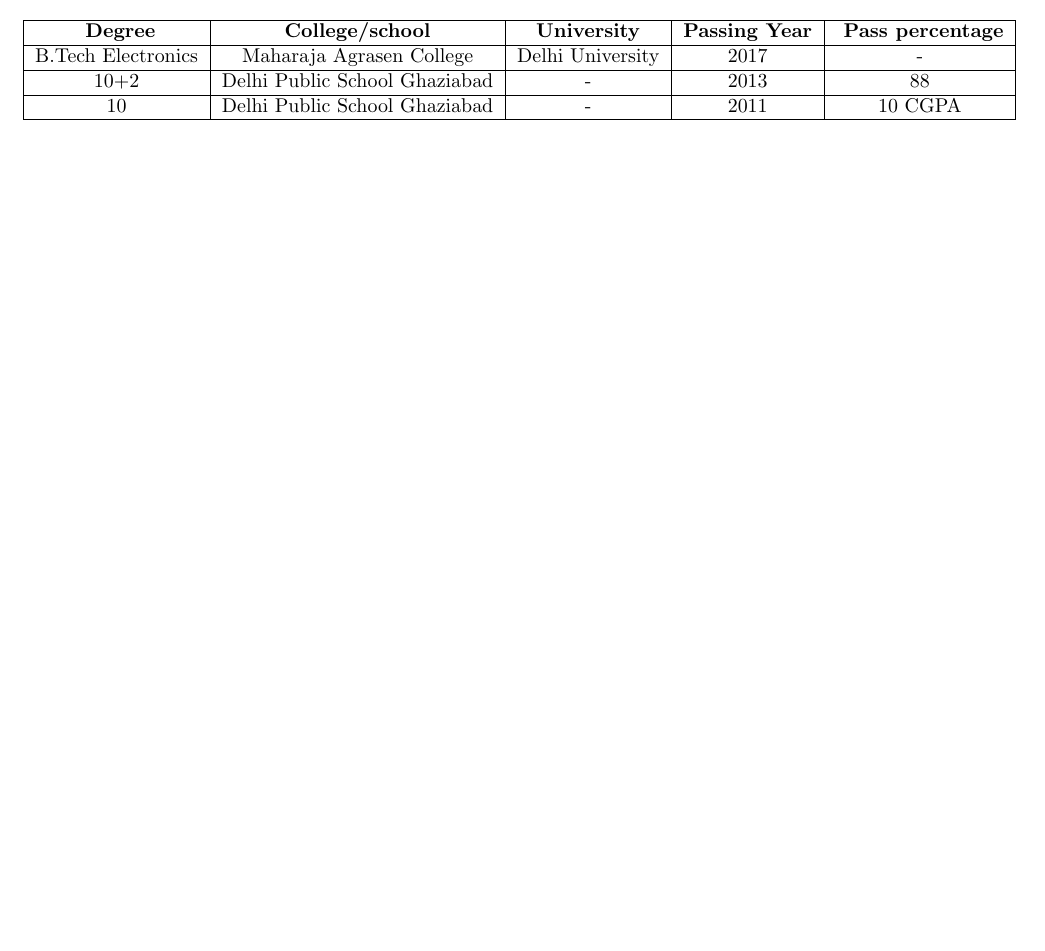
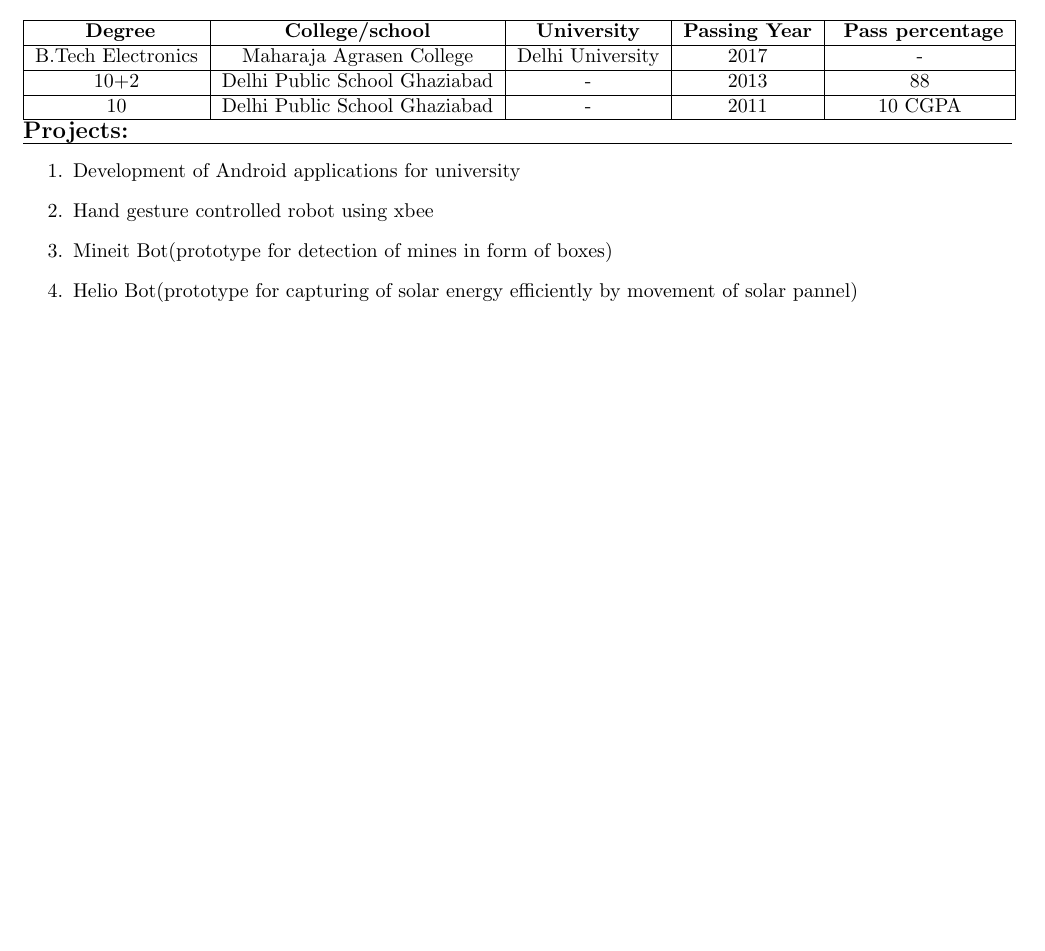
Before and after one commit to divyanshlohia95/Divyansh_Resume, a LaTeX document (1.tex): part of the page, cut so that both start at the same text, the shorter picture padded with empty space. Compiled offline with pdfLaTeX.

Commit message:
+projects

```diff
--- a/1.tex
+++ b/1.tex
@@ -43,5 +43,14 @@
     		10 & Delhi Public School Ghaziabad & - & 2011 & 10 CGPA \\
     		\hline
 	\end{tabular}
+	%projects
+    \textbf{\large Projects:}\\
+    \hrule
+      \begin{enumerate}
+      	\item  Development of Android applications for university
+      	\item  Hand gesture controlled robot using xbee
+      	\item  Mineit Bot(prototype for detection of mines in form of boxes)
+      	\item  Helio Bot(prototype for capturing of solar energy efficiently by movement of solar pannel)
+      \end{enumerate}
 \end{flushleft}
 \end{document}
```
Also changed, not shown: 1.pdf, 2 other files.
